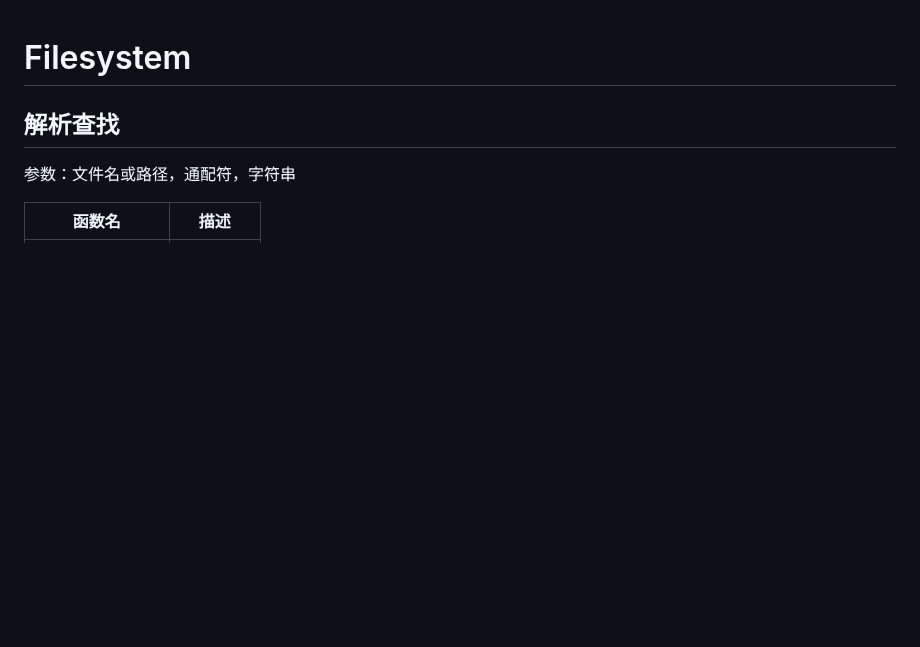
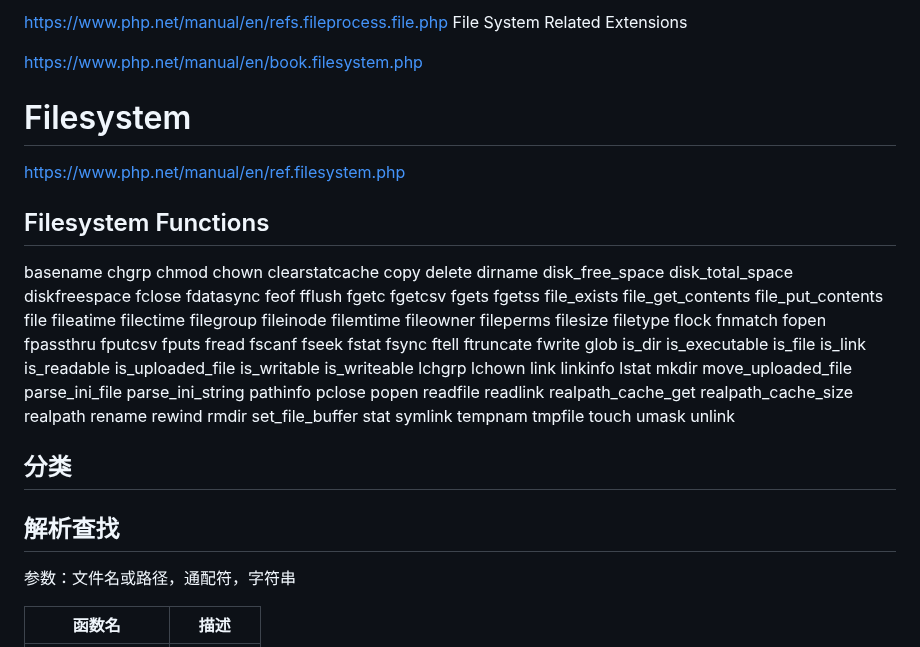
Before and after one commit to wuding/php-ext, a Markdown page: docs/api/Filesystem.md, the part around the change. Drawn GitHub-style; blank space fills up the shorter version.

Commit message:
Commutate docs/api/Filesystem lf Conducting Functions List

```diff
--- a/docs/api/Filesystem.md
+++ b/docs/api/Filesystem.md
@@ -1,5 +1,101 @@
+https://www.php.net/manual/en/refs.fileprocess.file.php
+File System Related Extensions
+
+https://www.php.net/manual/en/book.filesystem.php
 # Filesystem
 
+<!-- VER 23.7.18 REV 5 -->
+
+https://www.php.net/manual/en/ref.filesystem.php
+## Filesystem Functions
+
+basename
+chgrp
+chmod
+chown
+clearstatcache
+copy
+delete
+dirname
+disk_free_space
+disk_total_space
+diskfreespace
+fclose
+fdatasync
+feof
+fflush
+fgetc
+fgetcsv
+fgets
+fgetss
+file_exists
+file_get_contents
+file_put_contents
+file
+fileatime
+filectime
+filegroup
+fileinode
+filemtime
+fileowner
+fileperms
+filesize
+filetype
+flock
+fnmatch
+fopen
+fpassthru
+fputcsv
+fputs
+fread
+fscanf
+fseek
+fstat
+fsync
+ftell
+ftruncate
+fwrite
+glob
+is_dir
+is_executable
+is_file
+is_link
+is_readable
+is_uploaded_file
+is_writable
+is_writeable
+lchgrp
+lchown
+link
+linkinfo
+lstat
+mkdir
+move_uploaded_file
+parse_ini_file
+parse_ini_string
+pathinfo
+pclose
+popen
+readfile
+readlink
+realpath_cache_get
+realpath_cache_size
+realpath
+rename
+rewind
+rmdir
+set_file_buffer
+stat
+symlink
+tempnam
+tmpfile
+touch
+umask
+unlink
+
+
+
+## 分类
 
 
 ## 解析查找
```
